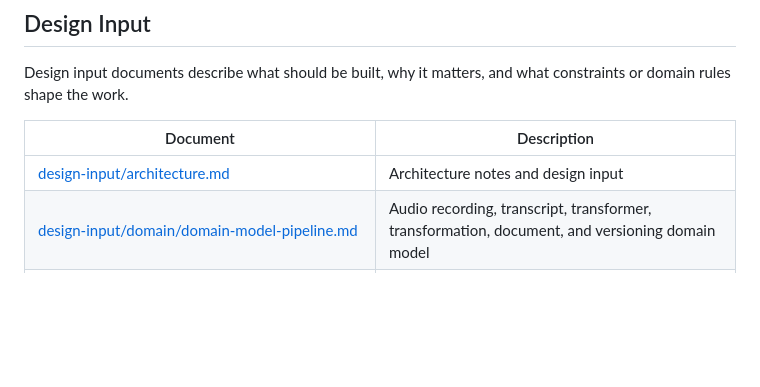
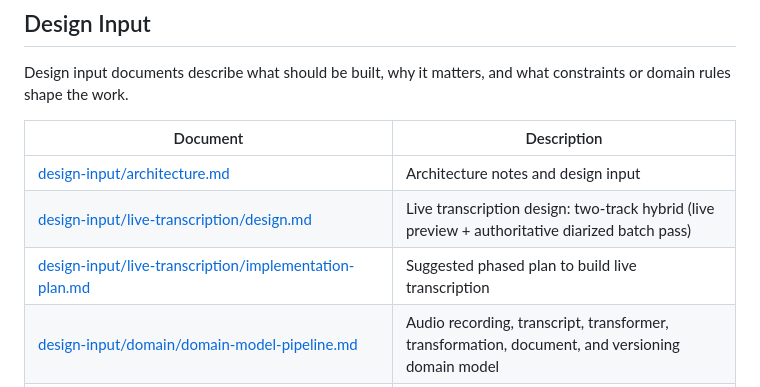
Before and after one commit to exnihiloai/nodl, a Markdown page: doc/index.md, the part around the change. GitHub-like rendering; blank space fills up the shorter version.

Commit message:
Add design documents

```diff
--- a/doc/index.md
+++ b/doc/index.md
@@ -15,6 +15,8 @@ Design input documents describe what should be built, why it matters, and what c
 | Document | Description |
 |---|---|
 | [design-input/architecture.md](design-input/architecture.md) | Architecture notes and design input |
+| [design-input/live-transcription/design.md](design-input/live-transcription/design.md) | Live transcription design: two-track hybrid (live preview + authoritative diarized batch pass) |
+| [design-input/live-transcription/implementation-plan.md](design-input/live-transcription/implementation-plan.md) | Suggested phased plan to build live transcription |
 | [design-input/domain/domain-model-pipeline.md](design-input/domain/domain-model-pipeline.md) | Audio recording, transcript, transformer, transformation, document, and versioning domain model |
 | [design-input/testing/testing-guidelines.md](design-input/testing/testing-guidelines.md) | Testing philosophy and coverage guidance for trusted product behavior |
 | [design-input/user-stories/✅ 2026-05-30-audio-to-document-prototype.md](<design-input/user-stories/✅ 2026-05-30-audio-to-document-prototype.md>) | User story for the audio-to-document prototype |
```
Also changed, not shown: 2 other files.
